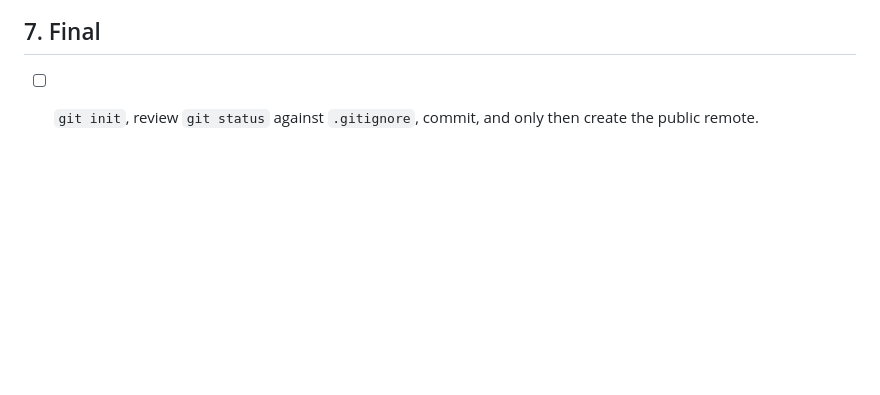
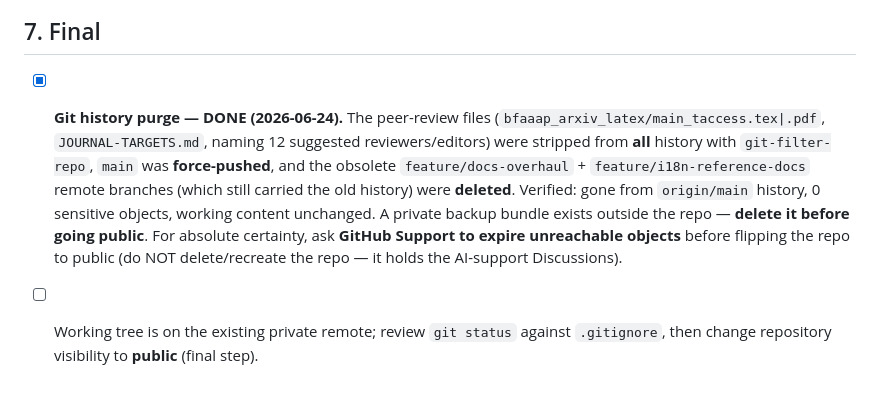
Before and after one commit to bfaaap/bfaaap_opensource, a Markdown page: PUBLISHING-CHECKLIST.md, the part around the change. Rendered like a GitHub page; blank space fills up the shorter version.

Commit message:
PUBLISHING-CHECKLIST: record git history purge complete (2026-06-24)
The TACCESS peer-review files (main_taccess.tex/pdf, JOURNAL-TARGETS.md) were
purged from all history with git-filter-repo; main force-pushed and the obsolete
feature branches deleted. Note remaining final steps (delete backup bundle, ask
GitHub Support to expire unreachable objects) before making the repo public.

Co-Authored-By: Claude Opus 4.8 (1M context) <noreply@anthropic.com>

```diff
--- a/PUBLISHING-CHECKLIST.md
+++ b/PUBLISHING-CHECKLIST.md
@@ -104,5 +104,16 @@ before pushing to a public GitHub repository.
 
 ## 7. Final
 
-- [ ] `git init`, review `git status` against `.gitignore`, commit, and only then
-      create the public remote.
+- [x] **Git history purge — DONE (2026-06-24).** The peer-review files
+      (`bfaaap_arxiv_latex/main_taccess.tex|.pdf`, `JOURNAL-TARGETS.md`, naming 12
+      suggested reviewers/editors) were stripped from **all** history with
+      `git-filter-repo`, `main` was **force-pushed**, and the obsolete
+      `feature/docs-overhaul` + `feature/i18n-reference-docs` remote branches (which
+      still carried the old history) were **deleted**. Verified: gone from
+      `origin/main` history, 0 sensitive objects, working content unchanged. A
+      private backup bundle exists outside the repo — **delete it before going
+      public**. For absolute certainty, ask **GitHub Support to expire unreachable
+      objects** before flipping the repo to public (do NOT delete/recreate the repo —
+      it holds the AI-support Discussions).
+- [ ] Working tree is on the existing private remote; review `git status` against
+      `.gitignore`, then change repository visibility to **public** (final step).
```
